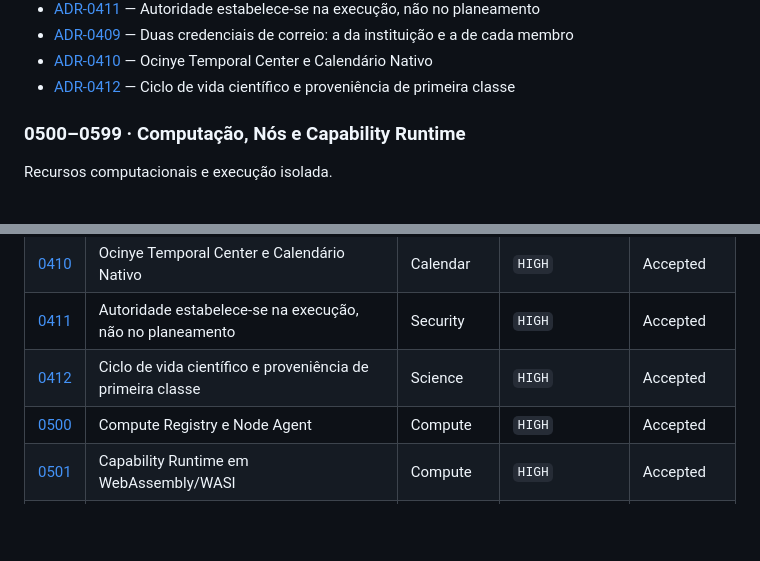
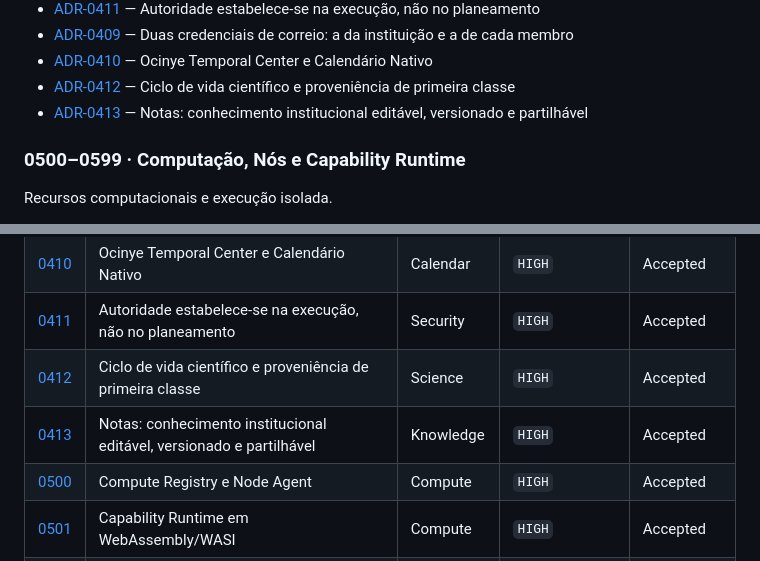
Before and after one commit to Ocinye/ocinye-os, a Markdown page: docs/adrs/README.md, 2 parts joined by grey strips. Rendered like a GitHub page; blank space fills up the shorter version.

```diff
--- a/docs/adrs/README.md
+++ b/docs/adrs/README.md
@@ -171,6 +171,7 @@ Decisões próprias de cada módulo do Ocinye OS.
 - [ADR-0409](0409-mailbox-credentials-per-member.md) — Duas credenciais de correio: a da instituição e a de cada membro
 - [ADR-0410](0410-temporal-center-and-native-calendar.md) — Ocinye Temporal Center e Calendário Nativo
 - [ADR-0412](0412-scientific-lifecycle-and-provenance.md) — Ciclo de vida científico e proveniência de primeira classe
+- [ADR-0413](0413-notes-as-institutional-knowledge.md) — Notas: conhecimento institucional editável, versionado e partilhável
 
 ### 0500–0599 · Computação, Nós e Capability Runtime
 
@@ -254,6 +255,7 @@ preencher.
 | [0410](0410-temporal-center-and-native-calendar.md) | Ocinye Temporal Center e Calendário Nativo | Calendar | `HIGH` | Accepted |
 | [0411](0411-execution-time-principal-freshness.md) | Autoridade estabelece-se na execução, não no planeamento | Security | `HIGH` | Accepted |
 | [0412](0412-scientific-lifecycle-and-provenance.md) | Ciclo de vida científico e proveniência de primeira classe | Science | `HIGH` | Accepted |
+| [0413](0413-notes-as-institutional-knowledge.md) | Notas: conhecimento institucional editável, versionado e partilhável | Knowledge | `HIGH` | Accepted |
 | [0500](0500-compute-registry-node-agent.md) | Compute Registry e Node Agent | Compute | `HIGH` | Accepted |
 | [0501](0501-capability-runtime-wasm.md) | Capability Runtime em WebAssembly/WASI | Compute | `HIGH` | Accepted |
 | [0502](0502-compute-intelligence-connection-contract.md) | Contrato de ligação do nó Compute/Intelligence | Compute | `HIGH` | Accepted |
```
Also changed, not shown: docs/adrs/0413-notes-as-institutional-knowledge.md (added, +211 -0 lines).
